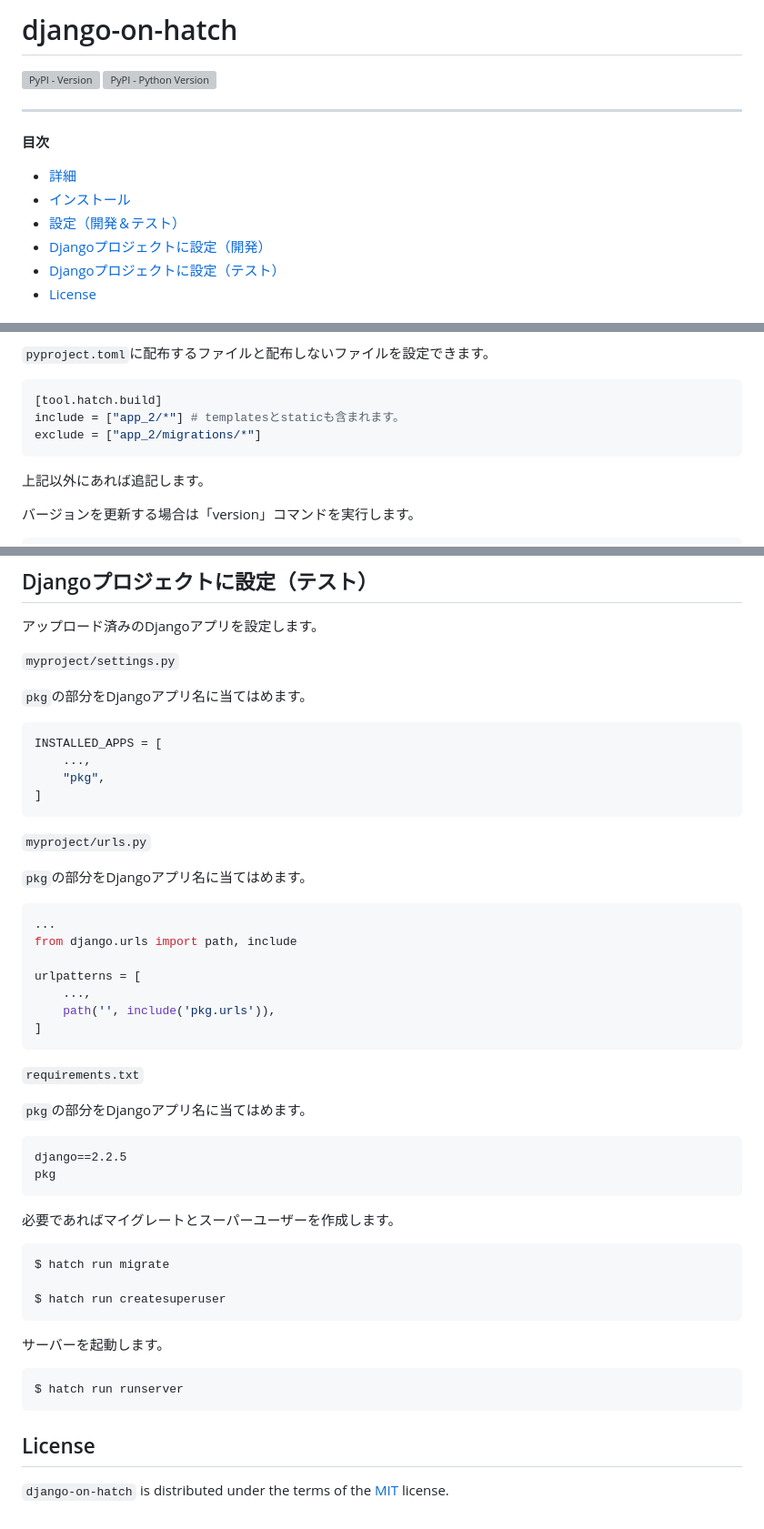
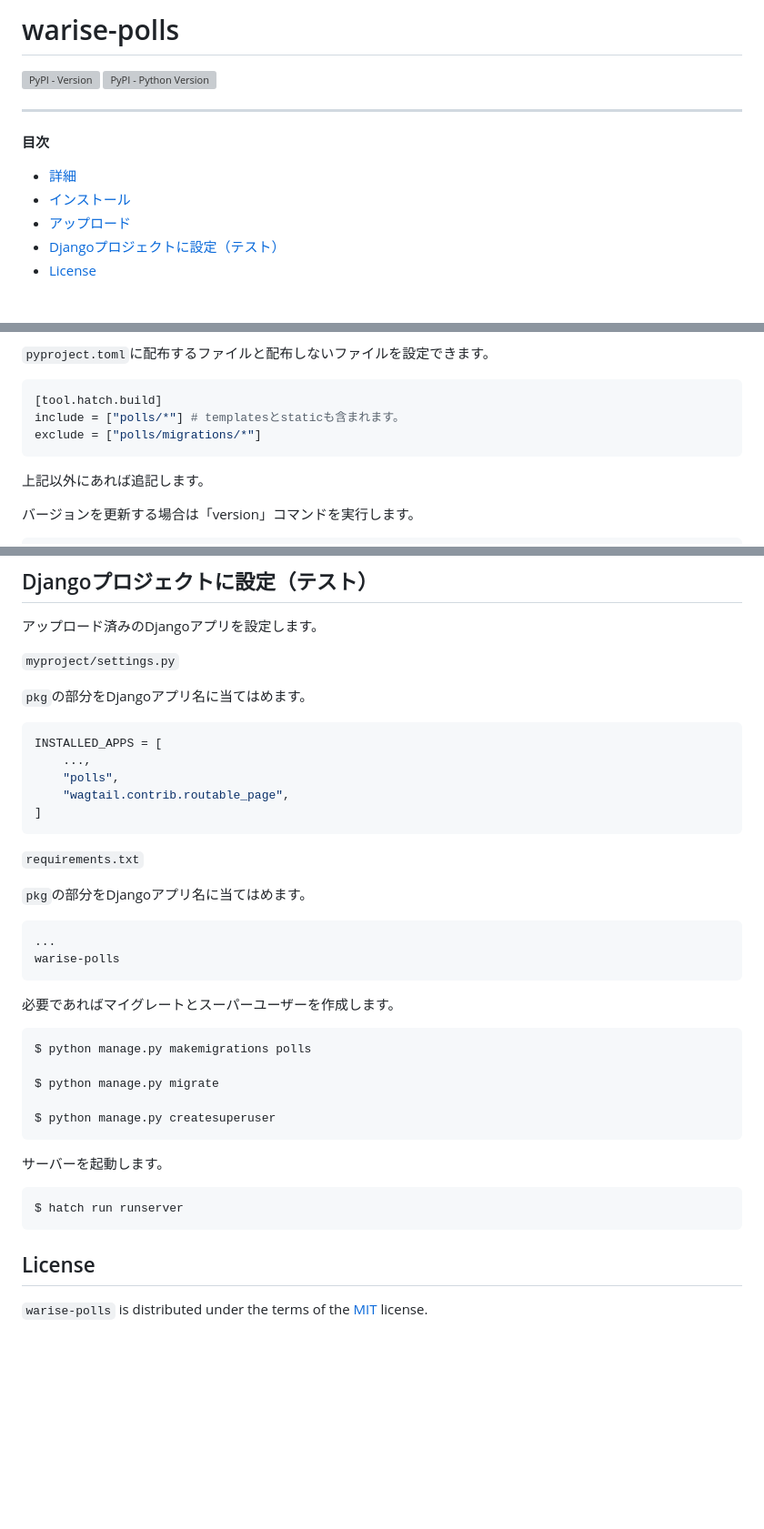
Before and after one commit to kenno-warise/wagtail-polls, a Markdown page: README.md, 3 parts joined by grey strips. Shown at 91% size. Drawn GitHub-style; blank space fills up the shorter version; grey boxes are pictures that could not be loaded.

Commit message:
README.mdの編集

````diff
--- a/README.md
+++ b/README.md
@@ -1,4 +1,4 @@
-# django-on-hatch
+# warise-polls
 
 [![PyPI - Version](https://img.shields.io/pypi/v/django-hatch.svg)](https://pypi.org/project/django-hatch)
 [![PyPI - Python Version](https://img.shields.io/pypi/pyversions/django-hatch.svg)](https://pypi.org/project/django-hatch)
@@ -9,8 +9,7 @@
 
 - [詳細](#詳細)
 - [インストール](#インストール)
-- [設定（開発＆テスト）](#設定（開発＆テスト）)
-- [Djangoプロジェクトに設定（開発）](#Djangoプロジェクトに設定（開発）)
+- [アップロード](#アップロード)
 - [Djangoプロジェクトに設定（テスト）](#Djangoプロジェクトに設定（テスト）)
 - [License](#license)
 
@@ -96,8 +95,8 @@ DjangoアプリをパッケージングしてPyPIにアップロードする。
 
 ```toml
 [tool.hatch.build]
-include = ["app_2/*"] # templatesとstaticも含まれます。
-exclude = ["app_2/migrations/*"]
+include = ["polls/*"] # templatesとstaticも含まれます。
+exclude = ["polls/migrations/*"]
 ```
 
 上記以外にあれば追記します。
@@ -133,39 +132,29 @@ $ hatch publish
 ```python
 INSTALLED_APPS = [
     ...,
-    "pkg",
+    "polls",
+    "wagtail.contrib.routable_page",
 ]
 ```
 
-`myproject/urls.py`
-
-`pkg`の部分をDjangoアプリ名に当てはめます。
-
-```python
-...
-from django.urls import path, include
-
-urlpatterns = [
-    ...,
-    path('', include('pkg.urls')),
-]
-```
 
 `requirements.txt`
 
 `pkg`の部分をDjangoアプリ名に当てはめます。
 
 ```
-django==2.2.5
-pkg
+...
+warise-polls
 ```
 
 必要であればマイグレートとスーパーユーザーを作成します。
 
 ```console
-$ hatch run migrate
+$ python manage.py makemigrations polls
 
-$ hatch run createsuperuser
+$ python manage.py migrate
+
+$ python manage.py createsuperuser
 ```
 
 サーバーを起動します。
@@ -174,7 +163,6 @@ $ hatch run createsuperuser
 $ hatch run runserver
 ```
 
-
 ## License
 
-`django-on-hatch` is distributed under the terms of the [MIT](https://spdx.org/licenses/MIT.html) license.
+`warise-polls` is distributed under the terms of the [MIT](https://spdx.org/licenses/MIT.html) license.
````
Also changed, not shown: other parts of README.md (+1 -1 lines).
